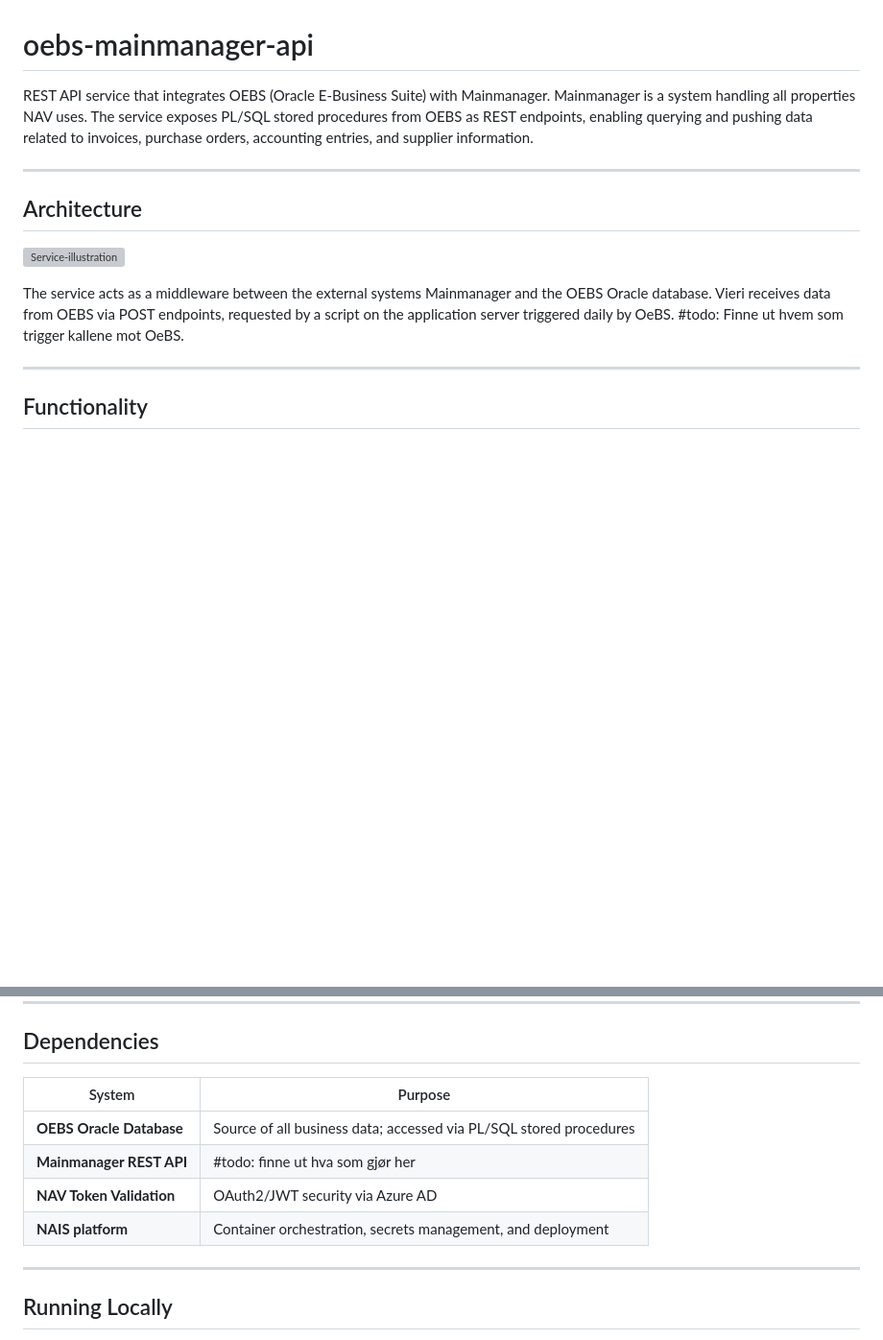
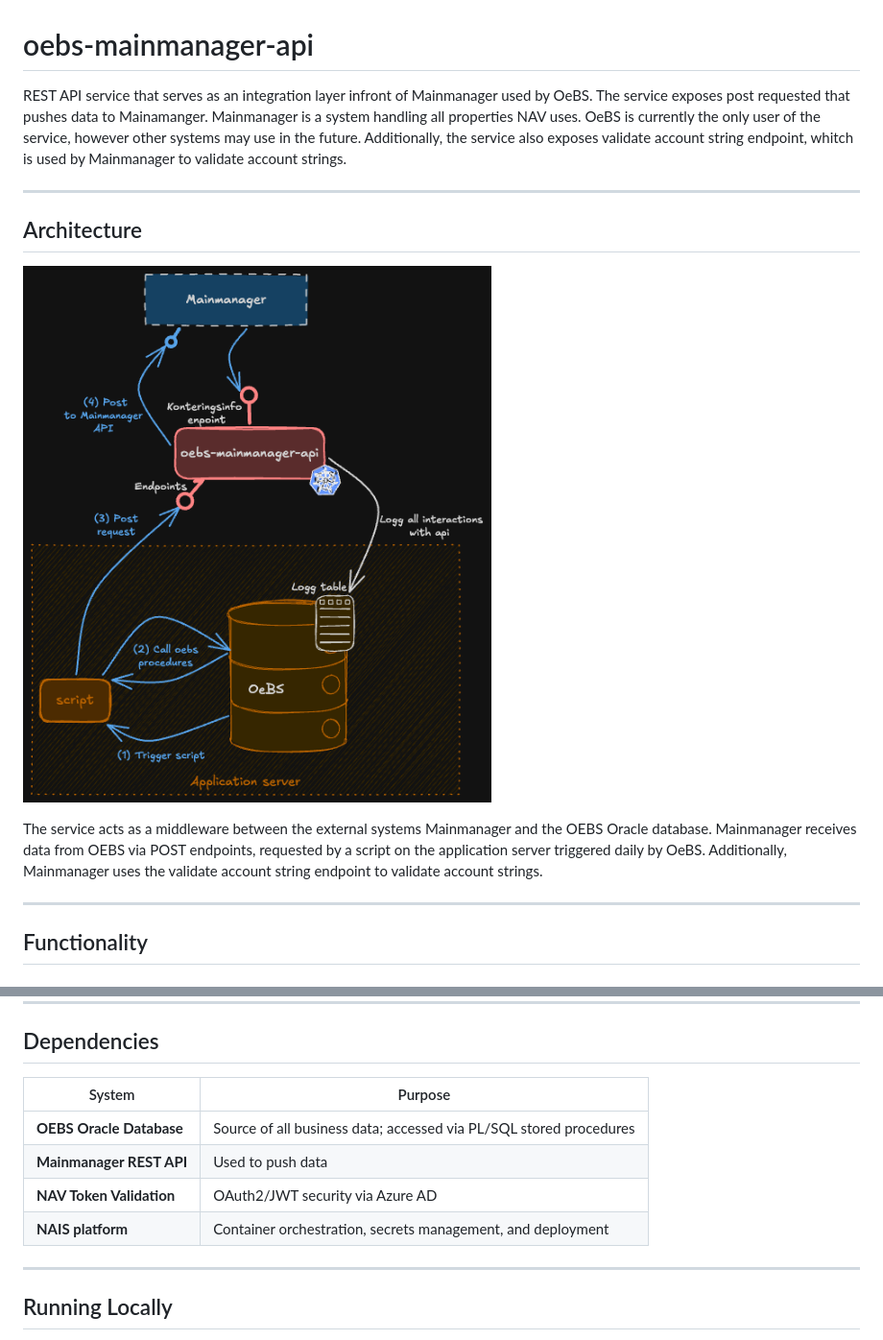
Before and after one commit to navikt/oebs-mainmanager-api, a Markdown page: README.md, 2 parts joined by grey strips. Shown at 96% size. Drawn GitHub-style; pictures changed too: docs/service-illustration.png (added); blank space fills up the shorter version; grey boxes are pictures that could not be loaded.

Commit message:
docs: architecture illustration and description

```diff
--- a/README.md
+++ b/README.md
@@ -1,7 +1,8 @@
 # oebs-mainmanager-api
 
-REST API service that integrates OEBS (Oracle E-Business Suite) with Mainmanager. Mainmanager is a system handling all properties NAV uses.
-The service exposes PL/SQL stored procedures from OEBS as REST endpoints, enabling querying and pushing data related to invoices, purchase orders, accounting entries, and supplier information.
+REST API service that serves as an integration layer infront of Mainmanager used by OeBS. The service exposes post requested that pushes data to Mainamanger.
+Mainmanager is a system handling all properties NAV uses. OeBS is currently the only user of the service, however other systems may use in the future.
+Additionally, the service also exposes validate account string endpoint, whitch is used by Mainmanager to validate account strings.
 
 ---
 
@@ -9,8 +10,8 @@ The service exposes PL/SQL stored procedures from OEBS as REST endpoints, enabli
 ![Service-illustration](docs/service-illustration.png)
 
 The service acts as a middleware between the external systems Mainmanager and the OEBS Oracle database.
-Vieri receives data from OEBS via POST endpoints, requested by a script on the application server triggered daily by OeBS.
-#todo: Finne ut hvem som trigger kallene mot OeBS.
+Mainmanager receives data from OEBS via POST endpoints, requested by a script on the application server triggered daily by OeBS.
+Additionally, Mainmanager uses the validate account string endpoint to validate account strings.
 
 ---
 
@@ -31,12 +32,12 @@ The package specification contains the methods called by the services in this re
 
 ## Dependencies
 
-| System                   | Purpose                                                            |
-|--------------------------|--------------------------------------------------------------------|
+| System                   | Purpose                                                     |
+|--------------------------|-------------------------------------------------------------|
 | **OEBS Oracle Database** | Source of all business data; accessed via PL/SQL stored procedures |
-| **Mainmanager REST API** | #todo: finne ut hva som gjør her                                   |
-| **NAV Token Validation** | OAuth2/JWT security via Azure AD                                   |
-| **NAIS platform**        | Container orchestration, secrets management, and deployment        |
+| **Mainmanager REST API** | Used to push data                                           |
+| **NAV Token Validation** | OAuth2/JWT security via Azure AD                            |
+| **NAIS platform**        | Container orchestration, secrets management, and deployment |
 
 ---
 
```
